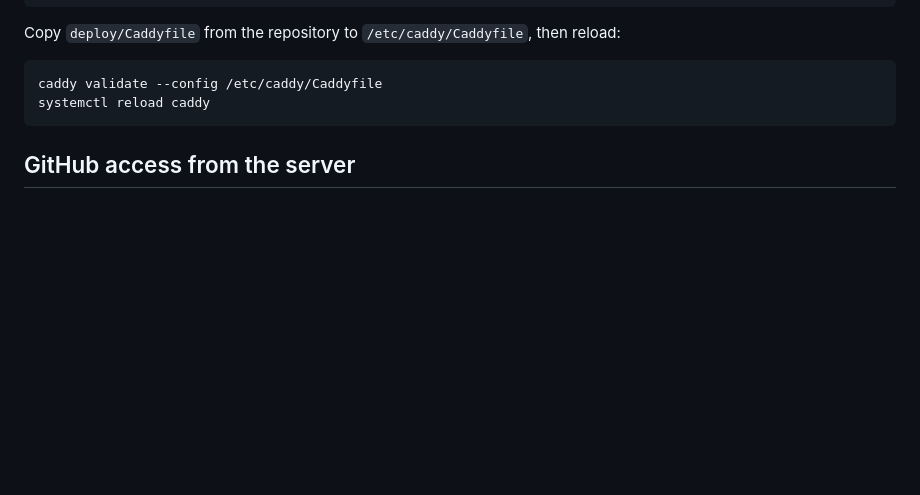
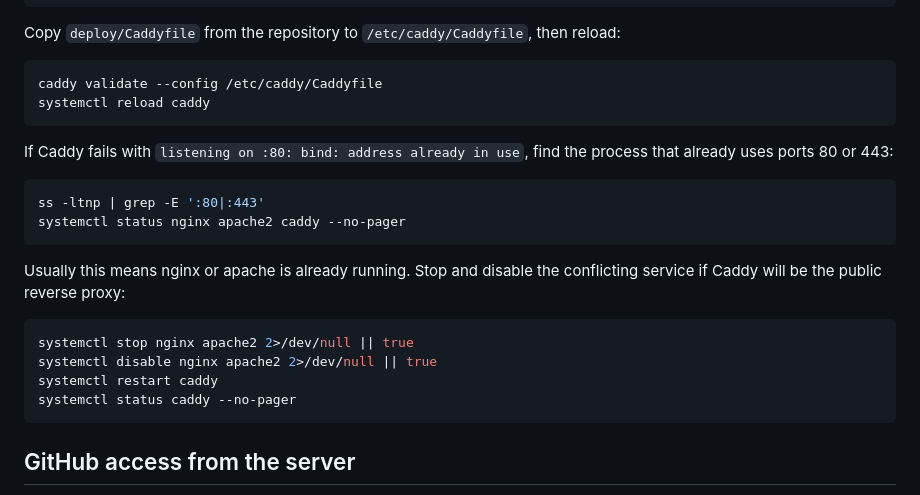
Before and after one commit to MishaNyKarl/opsvitrina, a Markdown page: docs/server-setup.md, the part around the change. GitHub-like rendering; blank space fills up the shorter version.

Commit message:
Document Caddy port conflict troubleshooting

````diff
--- a/docs/server-setup.md
+++ b/docs/server-setup.md
@@ -99,6 +99,22 @@ Copy `deploy/Caddyfile` from the repository to `/etc/caddy/Caddyfile`, then relo
 ```bash
 caddy validate --config /etc/caddy/Caddyfile
 systemctl reload caddy
+```
+
+If Caddy fails with `listening on :80: bind: address already in use`, find the process that already uses ports 80 or 443:
+
+```bash
+ss -ltnp | grep -E ':80|:443'
+systemctl status nginx apache2 caddy --no-pager
+```
+
+Usually this means nginx or apache is already running. Stop and disable the conflicting service if Caddy will be the public reverse proxy:
+
+```bash
+systemctl stop nginx apache2 2>/dev/null || true
+systemctl disable nginx apache2 2>/dev/null || true
+systemctl restart caddy
+systemctl status caddy --no-pager
 ```
 
 ## GitHub access from the server
````
